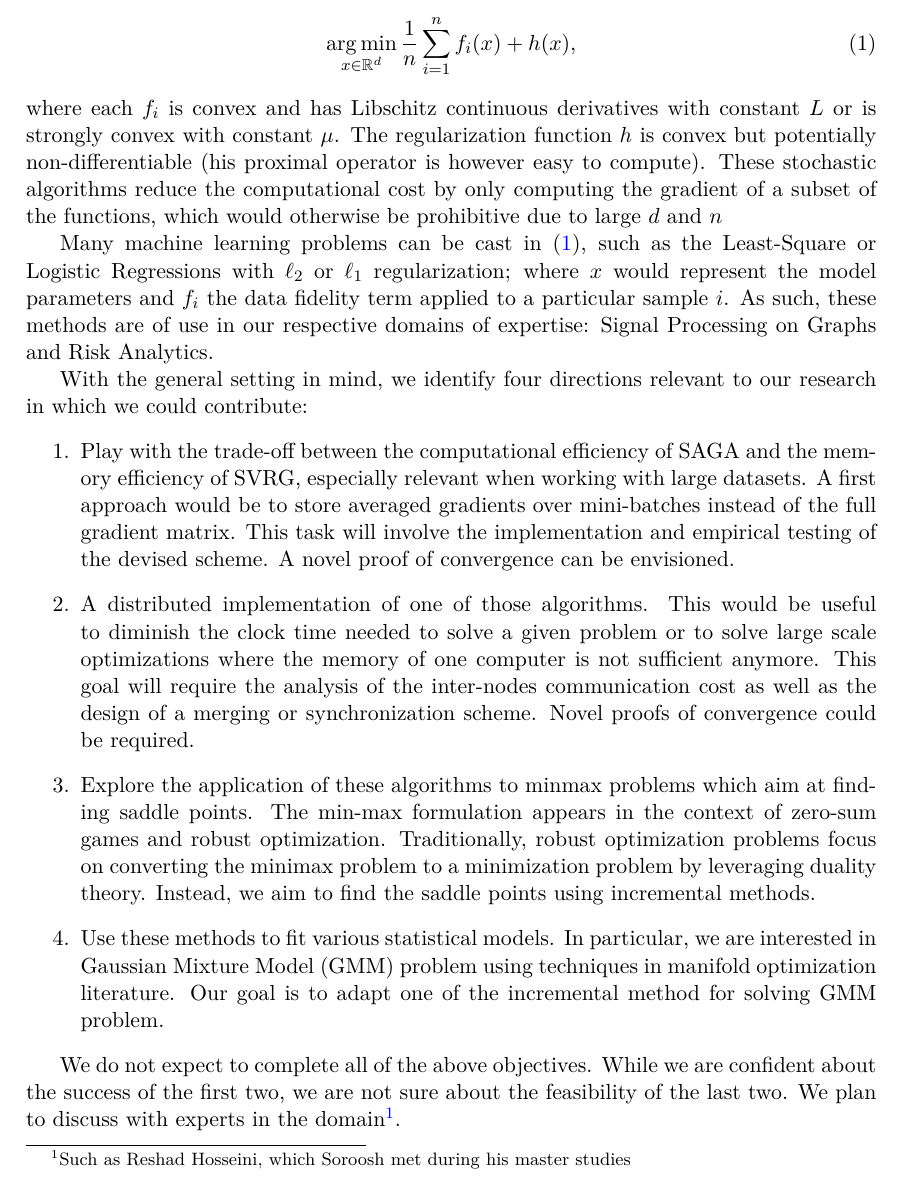
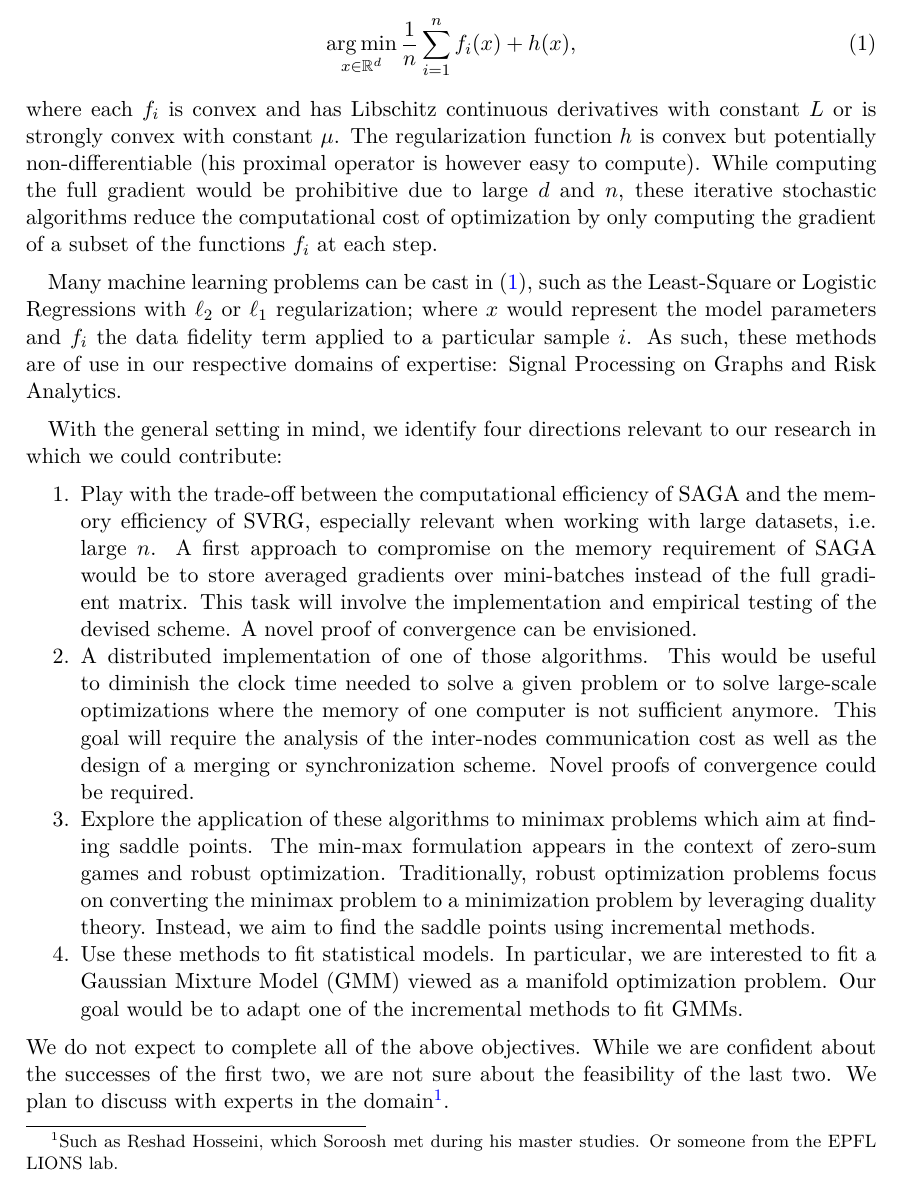
Before and after one commit to mdeff/saga, a LaTeX document (proposal.tex): part of page 1 of 2, cut so that both start at the same text. Compiled offline with pdfLaTeX.

Commit message:
Proposal: edition.

```diff
--- a/proposal.tex
+++ b/proposal.tex
@@ -8,7 +8,7 @@
 \usepackage[top=3.5cm,bottom=2.5cm,left=3cm,right=3cm,headheight=30pt]{geometry}
 \usepackage[style=numeric,backend=biber]{biblatex} \bibliography{refs}
 \usepackage{fancyhdr} \pagestyle{fancy} \usepackage{lastpage}
-%\usepackage{parskip} \setlength{\parskip}{1em} %\setlength{\parindent}{0em}
+\usepackage{parskip} \setlength{\parskip}{.5em} \setlength{\parindent}{1em}
 \usepackage[colorlinks=true,allcolors=blue]{hyperref} \hypersetup{
 	pdfauthor={Michaël Defferrard, Soroosh Shafiee},
 	pdftitle={Incremental Gradient Methods},
@@ -43,9 +41,10 @@ problems of the form
 where each $f_i$ is convex and has Libschitz continuous derivatives with
 constant $L$ or is strongly convex with constant $\mu$. The regularization
 function $h$ is convex but potentially non-differentiable (his proximal operator
-is however easy to compute). These stochastic algorithms reduce the
-computational cost by only computing the gradient of a subset of the functions,
-which would otherwise be prohibitive due to large $d$ and $n$
+is however easy to compute). While computing the full gradient would be
+prohibitive due to large $d$ and $n$, these iterative stochastic algorithms
+reduce the computational cost of optimization by only computing the gradient of
+a subset of the functions $f_i$ at each step.
 
 Many machine learning problems can be cast in \eqnref{problem}, such as the
 Least-Square or Logistic Regressions with $\ell_2$ or $\ell_1$ regularization;
@@ -56,29 +55,36 @@ respective domains of expertise: Signal Processing on Graphs and Risk Analytics.
 With the general setting in mind, we identify four directions relevant to our
 research in which we could contribute:
 \begin{enumerate}
-	%\setlength{\itemsep}{0pt} \setlength{\parskip}{0pt}
+	\setlength{\itemsep}{0pt} \setlength{\parskip}{0pt}
 	\item Play with the trade-off between the computational efficiency of SAGA
 		and the memory efficiency of SVRG, especially relevant when working with
-		large datasets. A first approach would be to store averaged gradients
-		over mini-batches instead of the full gradient matrix. This task will
-		involve the implementation and empirical testing of the devised scheme.
-		A novel proof of convergence can be envisioned.
+		large datasets, i.e. large $n$. A first approach to compromise on the
+		memory requirement of SAGA would be to store averaged gradients over
+		mini-batches instead of the full gradient matrix. This task will involve
+		the implementation and empirical testing of the devised scheme. A novel
+		proof of convergence can be envisioned.
 	\item A distributed implementation of one of those algorithms. This would be
 		useful to diminish the clock time needed to solve a given problem or to
-		solve large scale optimizations where the memory of one computer is not
+		solve large-scale optimizations where the memory of one computer is not
 		sufficient anymore. This goal will require the analysis of the
 		inter-nodes communication cost as well as the design of a merging or
 		synchronization scheme. Novel proofs of convergence could be required.
-	\item Explore the application of these algorithms to minmax problems which
-		aim at finding saddle points. The min-max formulation appears in the context of zero-sum games and robust optimization. Traditionally, robust optimization problems focus on converting the minimax problem to a minimization problem by leveraging duality theory. Instead, we aim to find the saddle points using incremental methods.
-	\item Use these methods to fit various statistical models. In particular, we are interested in Gaussian Mixture Model (GMM) problem using techniques in manifold optimization literature. Our goal is to adapt one of the incremental method for solving GMM problem.
-		%manifold optimization problems (e.g. GMM).
+	\item Explore the application of these algorithms to minimax problems which
+		aim at finding saddle points. The min-max formulation appears in the
+		context of zero-sum games and robust optimization. Traditionally, robust
+		optimization problems focus on converting the minimax problem to a
+		minimization problem by leveraging duality theory. Instead, we aim to
+		find the saddle points using incremental methods.
+	\item Use these methods to fit statistical models. In particular, we are
+		interested to fit a Gaussian Mixture Model (GMM) viewed as a manifold
+		optimization problem. Our goal would be to adapt one of the incremental
+		methods to fit GMMs.
 \end{enumerate}
-
 We do not expect to complete all of the above objectives. While we are confident
-about the success of the first two, we are not sure about the feasibility of the
-last two. We plan to discuss with experts in the domain\footnote{Such as Reshad
-Hosseini, which Soroosh met during his master studies}.
+about the successes of the first two, we are not sure about the feasibility of
+the last two. We plan to discuss with experts in the domain\footnote{Such as
+Reshad Hosseini, which Soroosh met during his master studies. Or someone from
+the EPFL LIONS lab.}.
 
 \paragraph{Roles.}
 Each of us will pursue one of the mentioned goals from beginning to end; which
```
Also changed, not shown: proposal.tex (6 more changed lines).
